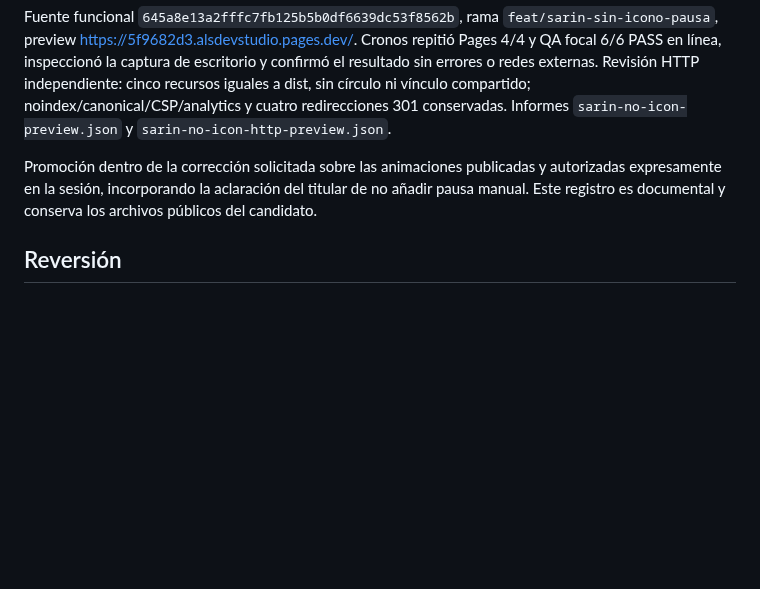
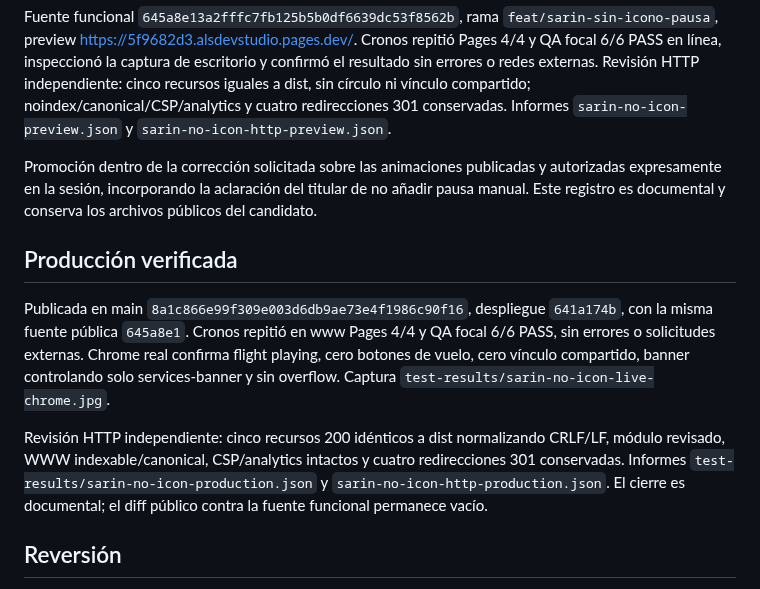
Before and after one commit to andresleosan/ALSDevStudio, a Markdown page: docs/SARIN-SIN-ICONO.md, the part around the change. Drawn GitHub-style; blank space fills up the shorter version.

Commit message:
docs: cerrar retirada del icono de pausa de Sarin

```diff
--- a/docs/SARIN-SIN-ICONO.md
+++ b/docs/SARIN-SIN-ICONO.md
@@ -24,6 +24,12 @@ Fuente funcional `645a8e13a2fffc7fb125b5b0df6639dc53f8562b`, rama `feat/sarin-si
 
 Promoción dentro de la corrección solicitada sobre las animaciones publicadas y autorizadas expresamente en la sesión, incorporando la aclaración del titular de no añadir pausa manual. Este registro es documental y conserva los archivos públicos del candidato.
 
+## Producción verificada
+
+Publicada en main `8a1c866e99f309e003d6db9ae73e4f1986c90f16`, despliegue `641a174b`, con la misma fuente pública `645a8e1`. Cronos repitió en www Pages 4/4 y QA focal 6/6 PASS, sin errores o solicitudes externas. Chrome real confirma flight playing, cero botones de vuelo, cero vínculo compartido, banner controlando solo services-banner y sin overflow. Captura `test-results/sarin-no-icon-live-chrome.jpg`.
+
+Revisión HTTP independiente: cinco recursos 200 idénticos a dist normalizando CRLF/LF, módulo revisado, WWW indexable/canonical, CSP/analytics intactos y cuatro redirecciones 301 conservadas. Informes `test-results/sarin-no-icon-production.json` y `sarin-no-icon-http-production.json`. El cierre es documental; el diff público contra la fuente funcional permanece vacío.
+
 ## Reversión
 
 Base conocida `933256b`. Revertir el commit funcional mediante commit nuevo y push normal a main, conservar este registro y esperar Pages. Verificar restauración del botón circular, pausa propia del vuelo y control original del banner. Sin cambios de DNS, correo, hosting, analítica, almacenamiento ni plan.
```
Also changed, not shown: tasks.md (+2 -1 lines).
